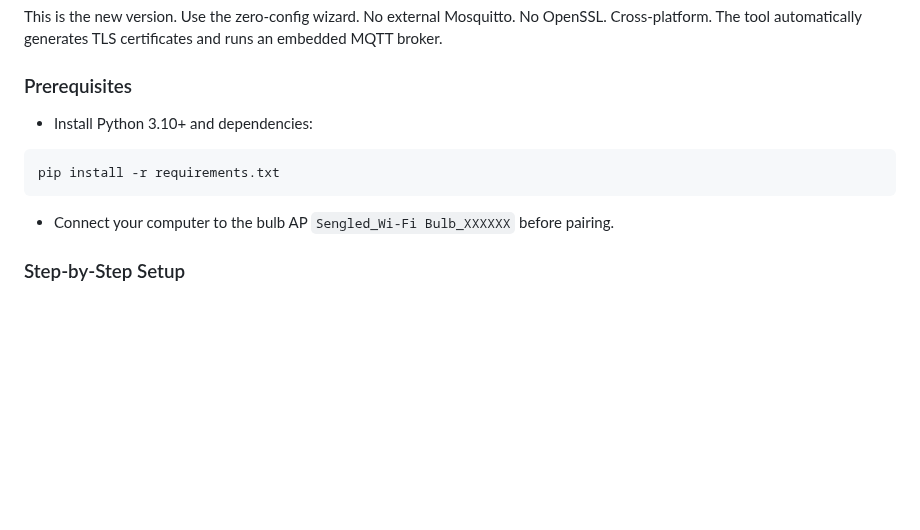
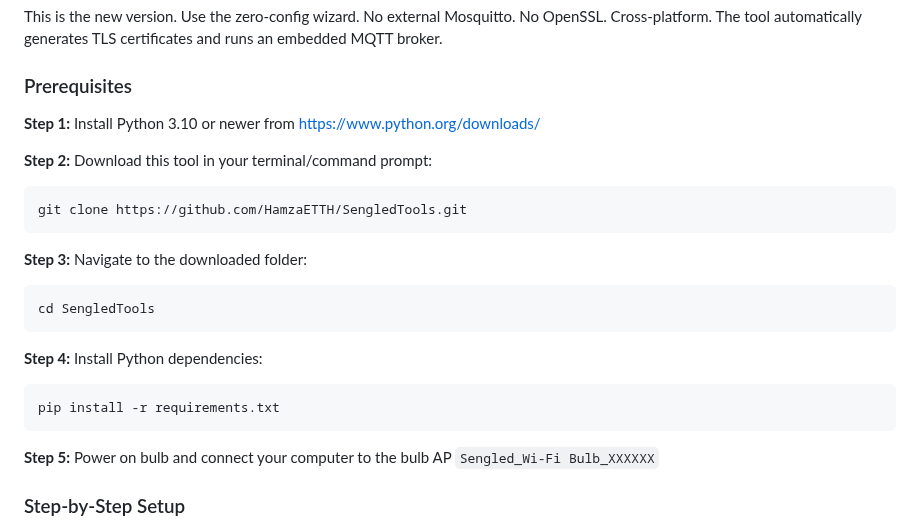
Before and after one commit to samfundev/SengledTools, a Markdown page: README.md, the part around the change. Drawn GitHub-style; blank space fills up the shorter version.

Commit message:
Update README.md with detailed setup instructions

````diff
--- a/README.md
+++ b/README.md
@@ -20,13 +20,24 @@ This is the new version. Use the zero‑config wizard. No external Mosquitto. No
 
 ### Prerequisites
 
-* Install Python 3.10+ and dependencies:
+**Step 1:** Install Python 3.10 or newer from [https://www.python.org/downloads/](https://www.python.org/downloads/)
 
+**Step 2:** Download this tool in your terminal/command prompt:
+```bash
+git clone https://github.com/HamzaETTH/SengledTools.git
+```
+
+**Step 3:** Navigate to the downloaded folder:
+```bash
+cd SengledTools
+```
+
+**Step 4:** Install Python dependencies:
 ```bash
 pip install -r requirements.txt
 ```
 
-* Connect your computer to the bulb AP `Sengled_Wi‑Fi Bulb_XXXXXX` before pairing.
+**Step 5:** Power on bulb and connect your computer to the bulb AP `Sengled_Wi‑Fi Bulb_XXXXXX`
 
 ### Step-by-Step Setup
 
````
